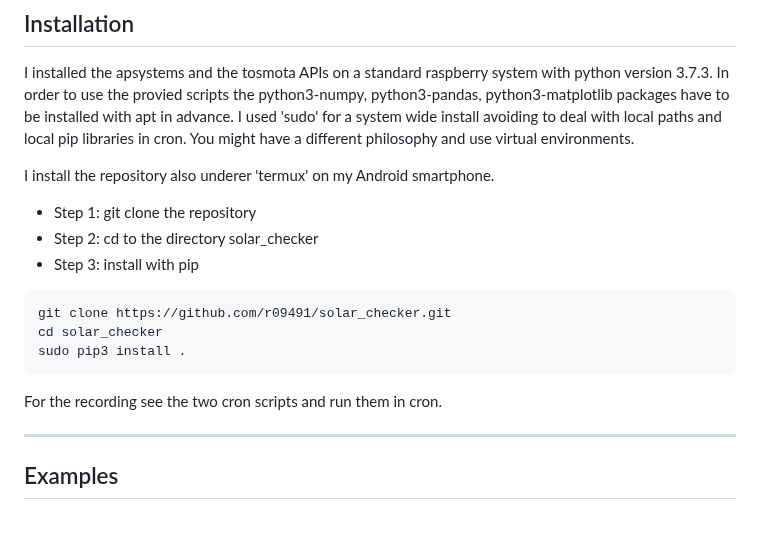
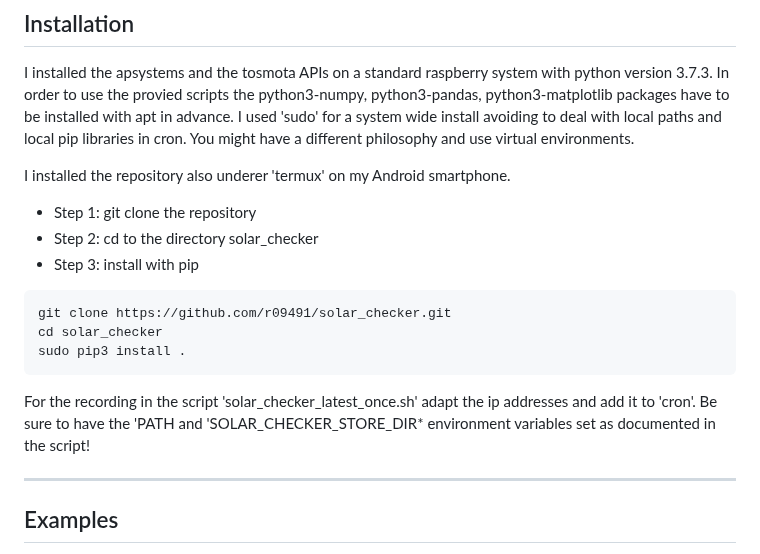
Before and after one commit to r09491/solar_checker, a Markdown page: README.md, the part around one of its changes. Drawn GitHub-style; blank space fills up the shorter version.

Commit message:
Updated cron hints

````diff
--- a/README.md
+++ b/README.md
@@ -54,7 +54,7 @@ install avoiding to deal with local paths and local pip libraries in
 cron. You might have a different philosophy and use virtual
 environments.
 
-I install the repository also underer 'termux' on my Android smartphone.
+I installed the repository also underer 'termux' on my Android smartphone.
 
 <ul>
 <li>Step 1: git clone the repository</li>
@@ -68,7 +68,10 @@ cd solar_checker
 sudo pip3 install .
 ```
 
-For the recording see the two cron scripts and run them in cron.
+For the recording in the script 'solar_checker_latest_once.sh' adapt
+the ip addresses and add it to 'cron'. Be sure to have the 'PATH and
+'SOLAR_CHECKER_STORE_DIR* environment variables set as documented in
+the script!
 
 ---
 
````
Also changed, not shown: other parts of README.md (+1 -1 lines).
